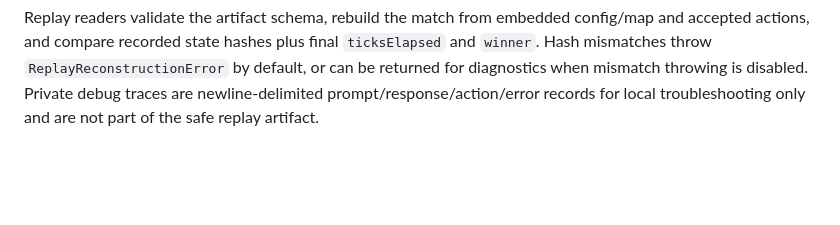
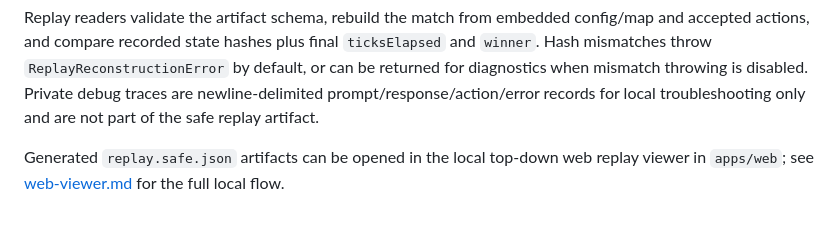
Before and after one commit to calvinnwq/fps-arena-bench, a Markdown page: docs/replays.md, the part around the change. GitHub-like rendering; blank space fills up the shorter version.

```diff
--- a/docs/replays.md
+++ b/docs/replays.md
@@ -13,3 +13,5 @@ Accepted action, event, state hash, and snapshot ticks cannot exceed nonnegative
 They must not include raw prompts, raw model outputs, credentials, auth paths, or local environment details. Safe artifact writing validates this with `assertReplaySafe('replay.safe.json', ...)`, which walks strings and rejects unsafe material such as sensitive absolute paths, home-relative paths, bearer or `sk-` tokens, AWS and GitHub tokens, private key blocks, JWTs, and URLs with embedded credentials. Harnesses that prepare diagnostics can use `findUnsafeStrings`/`findUnsafeMatchesInString` to inspect values and `redactValue`, `redactEnv`, or `redactArgs` to replace unsafe strings with `[REDACTED]` before writing private data. Raw diagnostics belong in opt-in private debug artifacts such as `debug.private.jsonl`.
 
 Replay readers validate the artifact schema, rebuild the match from embedded config/map and accepted actions, and compare recorded state hashes plus final `ticksElapsed` and `winner`. Hash mismatches throw `ReplayReconstructionError` by default, or can be returned for diagnostics when mismatch throwing is disabled. Private debug traces are newline-delimited prompt/response/action/error records for local troubleshooting only and are not part of the safe replay artifact.
+
+Generated `replay.safe.json` artifacts can be opened in the local top-down web replay viewer in `apps/web`; see [web-viewer.md](./web-viewer.md) for the full local flow.
```
Also changed, not shown: README.md (+3 -1 lines), docs/web-viewer.md (added, +69 -0 lines).
